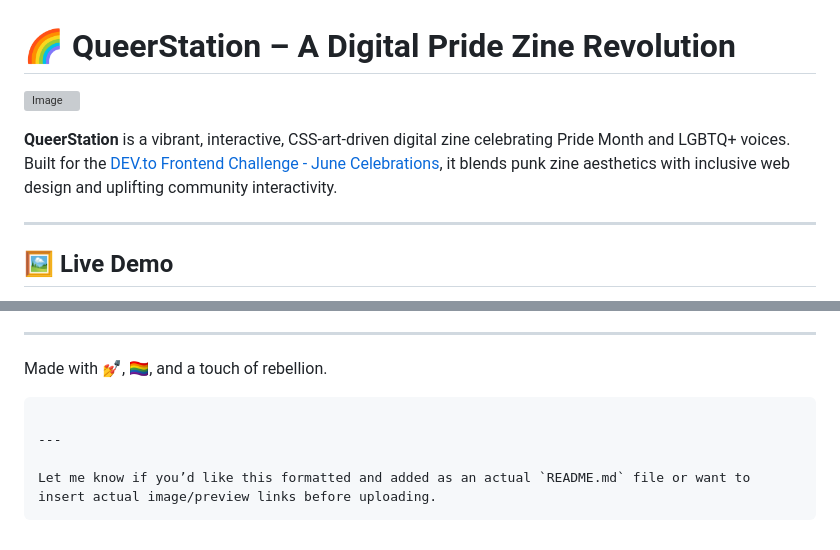
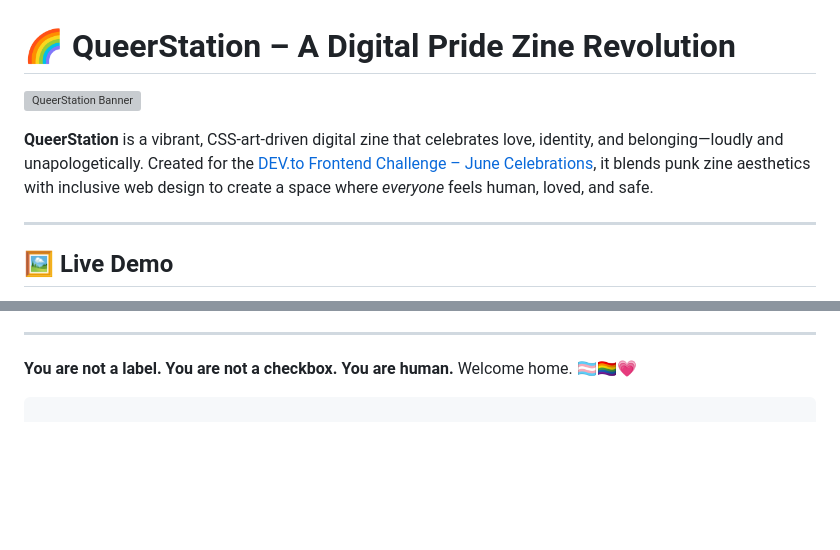
Before and after one commit to Snehadas2005/QueerStation, a Markdown page: README.md, 2 parts joined by grey strips. GitHub-like rendering; blank space fills up the shorter version; grey boxes are pictures that could not be loaded.

````diff
--- a/README.md
+++ b/README.md
@@ -1,8 +1,8 @@
 # 🌈 QueerStation – A Digital Pride Zine Revolution
 
-![Image](https://github.com/user-attachments/assets/7b61655b-c9d7-42cc-8608-4a4876682d1b)
+![QueerStation Banner](https://github.com/user-attachments/assets/7b61655b-c9d7-42cc-8608-4a4876682d1b)
 
-**QueerStation** is a vibrant, interactive, CSS-art-driven digital zine celebrating Pride Month and LGBTQ+ voices. Built for the [DEV.to Frontend Challenge - June Celebrations](https://dev.to/challenges/frontend-2025-06-04), it blends punk zine aesthetics with inclusive web design and uplifting community interactivity.
+**QueerStation** is a vibrant, CSS-art-driven digital zine that celebrates love, identity, and belonging—loudly and unapologetically. Created for the [DEV.to Frontend Challenge – June Celebrations](https://dev.to/challenges/frontend-2025-06-04), it blends punk zine aesthetics with inclusive web design to create a space where *everyone* feels human, loved, and safe.
 
 ---
 
@@ -87,11 +97,7 @@ Pull requests are welcome! If you have suggestions for more Pride flags, accessi
 
 ---
 
-Made with 💅, 🏳️‍🌈, and a touch of rebellion.
+**You are not a label. You are not a checkbox. You are human.**
+Welcome home. 🏳️‍⚧️🏳️‍🌈💗
 
 ```
-
----
-
-Let me know if you’d like this formatted and added as an actual `README.md` file or want to insert actual image/preview links before uploading.
-```
````
Also changed, not shown: other parts of README.md (+43 -33 lines).
